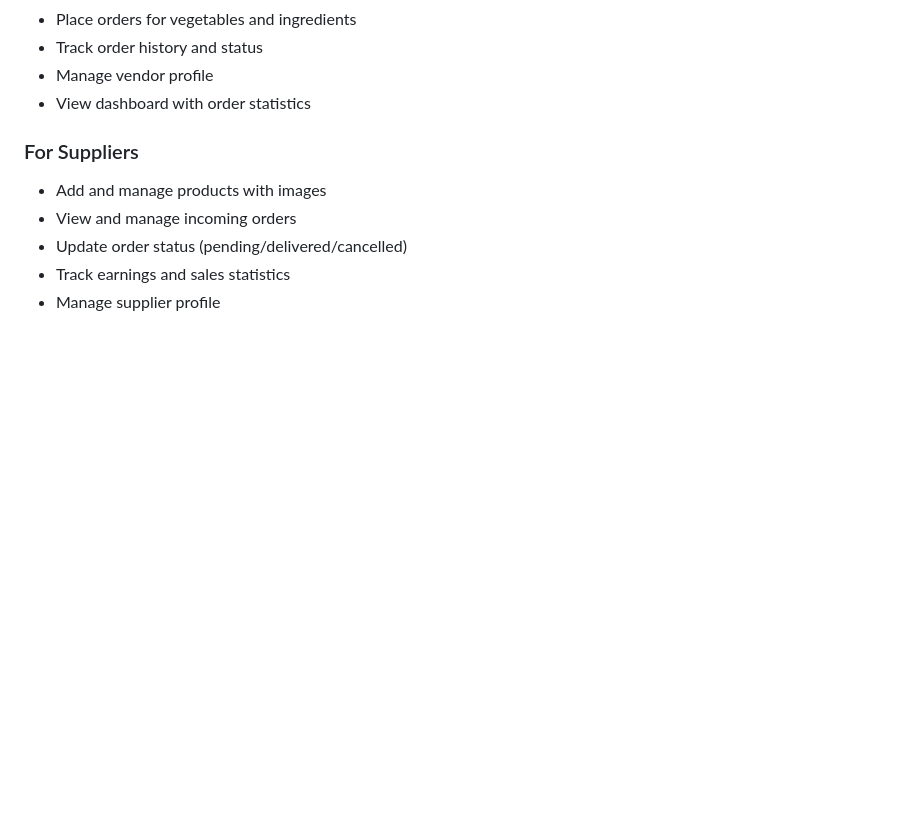
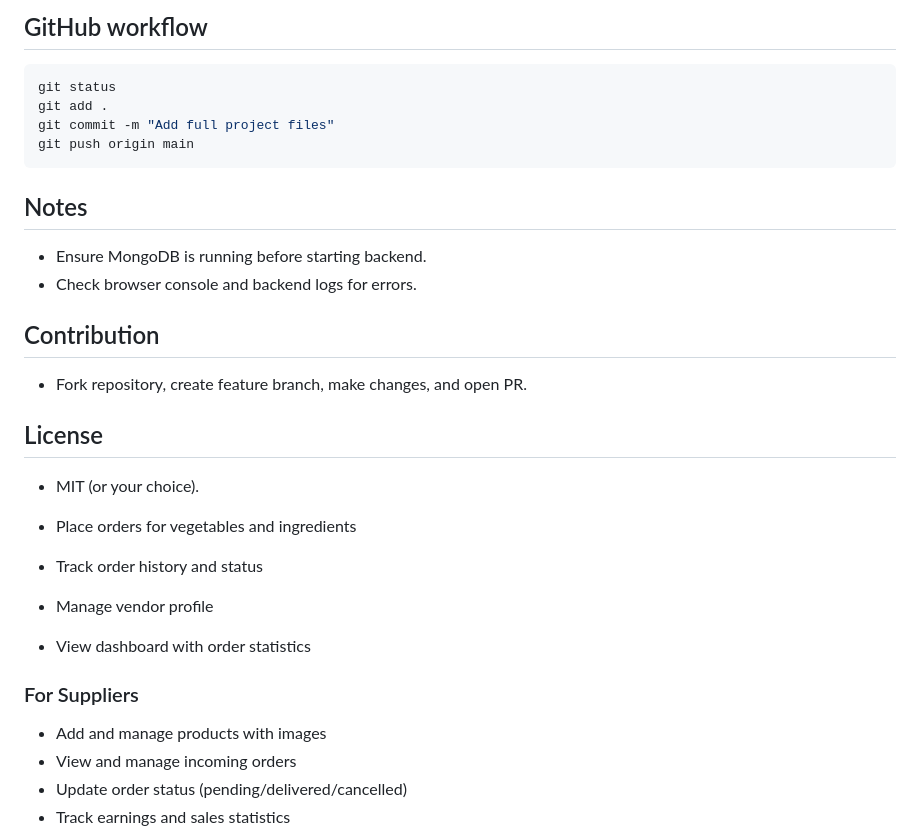
Before and after one commit to Indusree21/RuchiBazaar-Dashboard, a Markdown page: README.md, the part around one of its changes. Drawn GitHub-style; blank space fills up the shorter version.

Commit message:
Update README with full project documentation

````diff
--- a/README.md
+++ b/README.md
@@ -9,3 +74,22 @@ A complete marketplace platform connecting street food vendors with vegetable su
+## GitHub workflow
+
+```bash
+git status
+git add .
+git commit -m "Add full project files"
+git push origin main
+```
+
+## Notes
+- Ensure MongoDB is running before starting backend.
+- Check browser console and backend logs for errors.
+
+## Contribution
+- Fork repository, create feature branch, make changes, and open PR.
+
+## License
+- MIT (or your choice).
+
 - Place orders for vegetables and ingredients
 - Track order history and status
 - Manage vendor profile
````
Also changed, not shown: other parts of README.md (+67 -2 lines).
